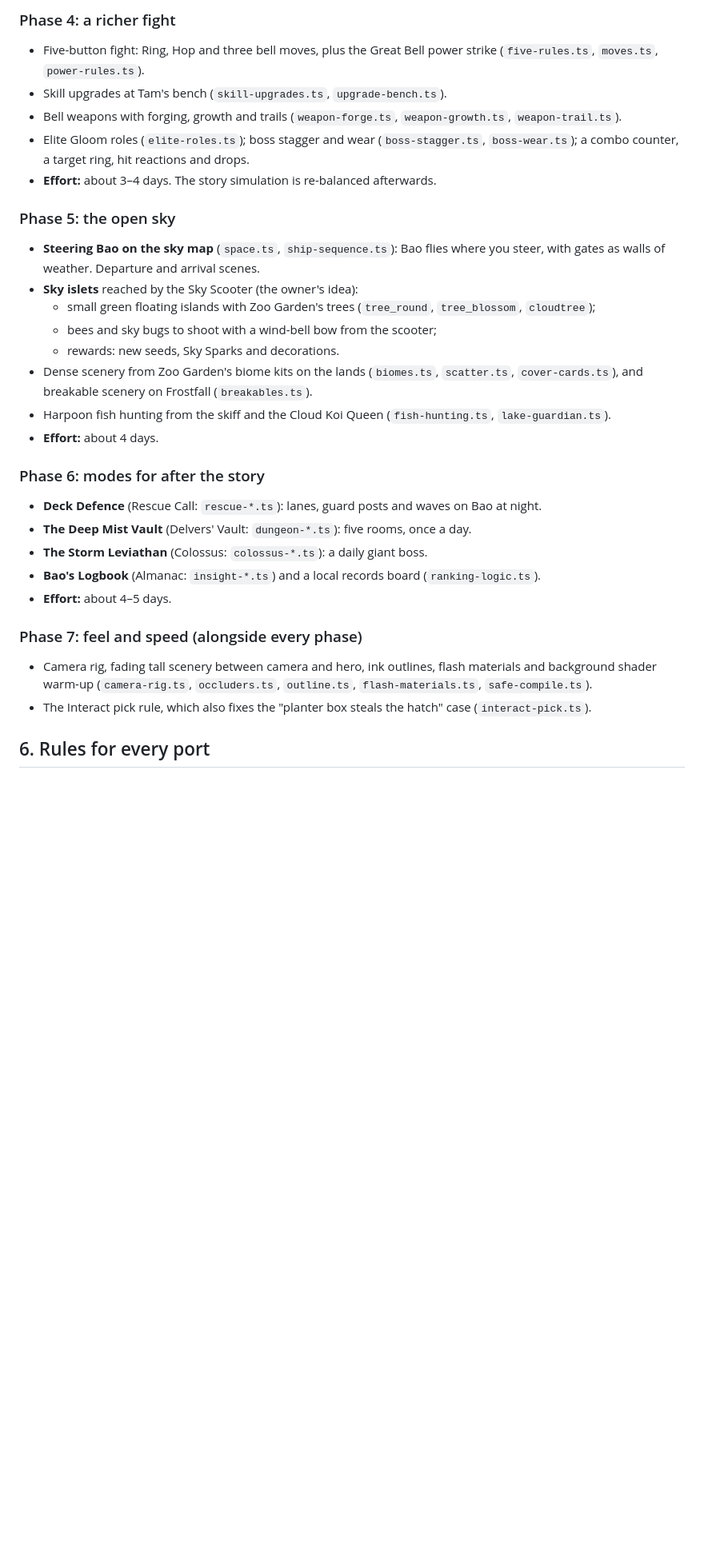
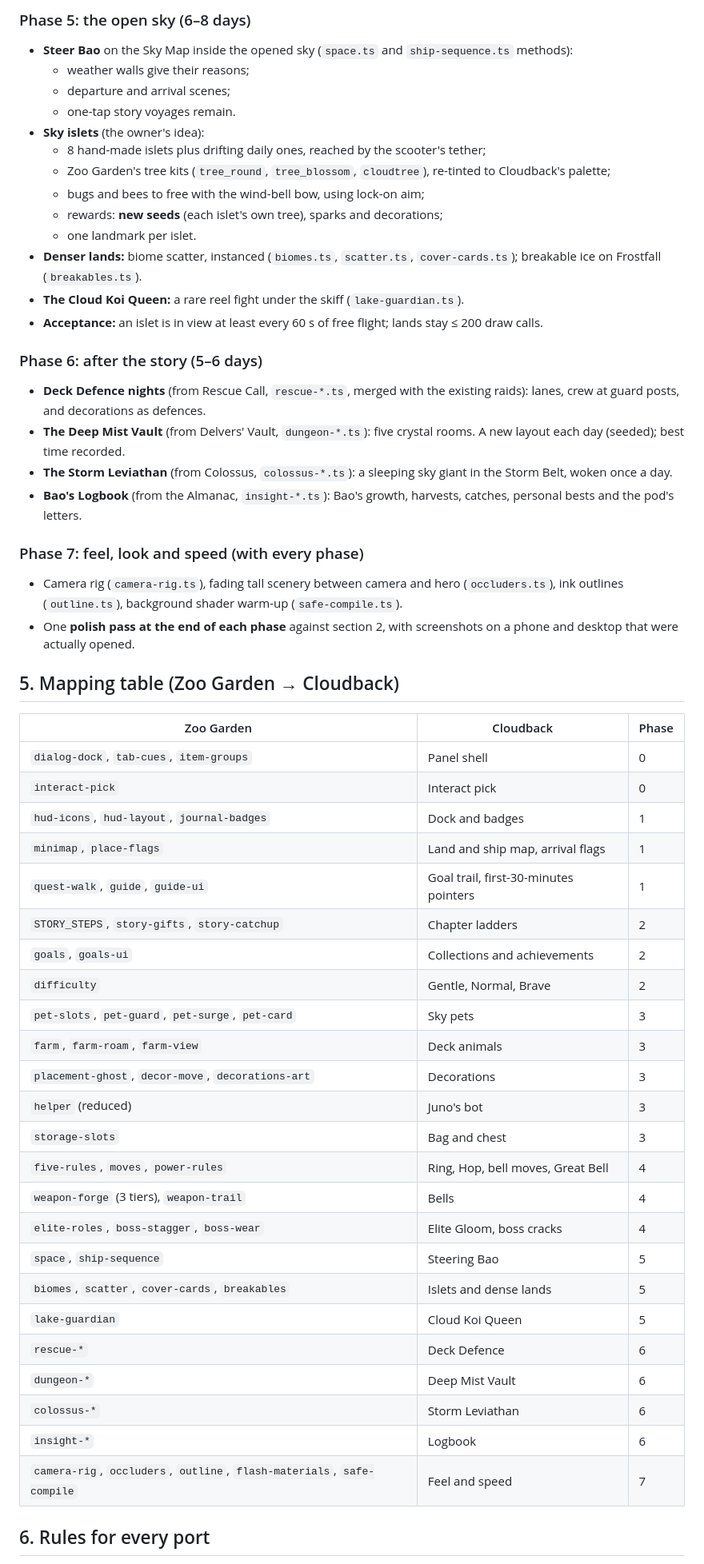
Before and after one commit to buicongnguyen/new_cute_game, a Markdown page: docs/COPY-PLAN.md, the part around one of its changes. Shown at 80% size. GitHub-like rendering; blank space fills up the shorter version.

```diff
--- a/docs/COPY-PLAN.md
+++ b/docs/COPY-PLAN.md
@@ -125,31 +163,57 @@ Each phase ships on its own: tests, both browser suites, the phone check (11 px
 
-### Phase 4: a richer fight
-- Five-button fight: Ring, Hop and three bell moves, plus the Great Bell power strike (`five-rules.ts`, `moves.ts`, `power-rules.ts`).
-- Skill upgrades at Tam's bench (`skill-upgrades.ts`, `upgrade-bench.ts`).
-- Bell weapons with forging, growth and trails (`weapon-forge.ts`, `weapon-growth.ts`, `weapon-trail.ts`).
-- Elite Gloom roles (`elite-roles.ts`); boss stagger and wear (`boss-stagger.ts`, `boss-wear.ts`); a combo counter, a target ring, hit reactions and drops.
-- **Effort:** about 3–4 days. The story simulation is re-balanced afterwards.
+### Phase 5: the open sky (6–8 days)
+- **Steer Bao** on the Sky Map inside the opened sky (`space.ts` and `ship-sequence.ts` methods):
+  - weather walls give their reasons;
+  - departure and arrival scenes;
+  - one-tap story voyages remain.
+- **Sky islets** (the owner's idea):
+  - 8 hand-made islets plus drifting daily ones, reached by the scooter's tether;
+  - Zoo Garden's tree kits (`tree_round`, `tree_blossom`, `cloudtree`), re-tinted to Cloudback's palette;
+  - bugs and bees to free with the wind-bell bow, using lock-on aim;
+  - rewards: **new seeds** (each islet's own tree), sparks and decorations;
+  - one landmark per islet.
+- **Denser lands:** biome scatter, instanced (`biomes.ts`, `scatter.ts`, `cover-cards.ts`); breakable ice on Frostfall (`breakables.ts`).
+- **The Cloud Koi Queen:** a rare reel fight under the skiff (`lake-guardian.ts`).
+- **Acceptance:** an islet is in view at least every 60 s of free flight; lands stay ≤ 200 draw calls.
 
-### Phase 5: the open sky
-- **Steering Bao on the sky map** (`space.ts`, `ship-sequence.ts`): Bao flies where you steer, with gates as walls of weather. Departure and arrival scenes.
-- **Sky islets** reached by the Sky Scooter (the owner's idea):
-  - small green floating islands with Zoo Garden's trees (`tree_round`, `tree_blossom`, `cloudtree`);
-  - bees and sky bugs to shoot with a wind-bell bow from the scooter;
-  - rewards: new seeds, Sky Sparks and decorations.
-- Dense scenery from Zoo Garden's biome kits on the lands (`biomes.ts`, `scatter.ts`, `cover-cards.ts`), and breakable scenery on Frostfall (`breakables.ts`).
-- Harpoon fish hunting from the skiff and the Cloud Koi Queen (`fish-hunting.ts`, `lake-guardian.ts`).
-- **Effort:** about 4 days.
+### Phase 6: after the story (5–6 days)
+- **Deck Defence nights** (from Rescue Call, `rescue-*.ts`, merged with the existing raids): lanes, crew at guard posts, and decorations as defences.
+- **The Deep Mist Vault** (from Delvers' Vault, `dungeon-*.ts`): five crystal rooms. A new layout each day (seeded); best time recorded.
+- **The Storm Leviathan** (from Colossus, `colossus-*.ts`): a sleeping sky giant in the Storm Belt, woken once a day.
+- **Bao's Logbook** (from the Almanac, `insight-*.ts`): Bao's growth, harvests, catches, personal bests and the pod's letters.
 
-### Phase 6: modes for after the story
-- **Deck Defence** (Rescue Call: `rescue-*.ts`): lanes, guard posts and waves on Bao at night.
-- **The Deep Mist Vault** (Delvers' Vault: `dungeon-*.ts`): five rooms, once a day.
-- **The Storm Leviathan** (Colossus: `colossus-*.ts`): a daily giant boss.
-- **Bao's Logbook** (Almanac: `insight-*.ts`) and a local records board (`ranking-logic.ts`).
-- **Effort:** about 4–5 days.
+### Phase 7: feel, look and speed (with every phase)
+- Camera rig (`camera-rig.ts`), fading tall scenery between camera and hero (`occluders.ts`), ink outlines (`outline.ts`), background shader warm-up (`safe-compile.ts`).
+- One **polish pass at the end of each phase** against section 2, with screenshots on a phone and desktop that were actually opened.
 
-### Phase 7: feel and speed (alongside every phase)
-- Camera rig, fading tall scenery between camera and hero, ink outlines, flash materials and background shader warm-up (`camera-rig.ts`, `occluders.ts`, `outline.ts`, `flash-materials.ts`, `safe-compile.ts`).
-- The Interact pick rule, which also fixes the "planter box steals the hatch" case (`interact-pick.ts`).
+## 5. Mapping table (Zoo Garden → Cloudback)
+
+| Zoo Garden | Cloudback | Phase |
+|---|---|---|
+| `dialog-dock`, `tab-cues`, `item-groups` | Panel shell | 0 |
+| `interact-pick` | Interact pick | 0 |
+| `hud-icons`, `hud-layout`, `journal-badges` | Dock and badges | 1 |
+| `minimap`, `place-flags` | Land and ship map, arrival flags | 1 |
+| `quest-walk`, `guide`, `guide-ui` | Goal trail, first-30-minutes pointers | 1 |
+| `STORY_STEPS`, `story-gifts`, `story-catchup` | Chapter ladders | 2 |
+| `goals`, `goals-ui` | Collections and achievements | 2 |
+| `difficulty` | Gentle, Normal, Brave | 2 |
+| `pet-slots`, `pet-guard`, `pet-surge`, `pet-card` | Sky pets | 3 |
+| `farm`, `farm-roam`, `farm-view` | Deck animals | 3 |
+| `placement-ghost`, `decor-move`, `decorations-art` | Decorations | 3 |
+| `helper` (reduced) | Juno's bot | 3 |
+| `storage-slots` | Bag and chest | 3 |
+| `five-rules`, `moves`, `power-rules` | Ring, Hop, bell moves, Great Bell | 4 |
+| `weapon-forge` (3 tiers), `weapon-trail` | Bells | 4 |
+| `elite-roles`, `boss-stagger`, `boss-wear` | Elite Gloom, boss cracks | 4 |
+| `space`, `ship-sequence` | Steering Bao | 5 |
+| `biomes`, `scatter`, `cover-cards`, `breakables` | Islets and dense lands | 5 |
+| `lake-guardian` | Cloud Koi Queen | 5 |
+| `rescue-*` | Deck Defence | 6 |
+| `dungeon-*` | Deep Mist Vault | 6 |
+| `colossus-*` | Storm Leviathan | 6 |
+| `insight-*` | Logbook | 6 |
+| `camera-rig`, `occluders`, `outline`, `flash-materials`, `safe-compile` | Feel and speed | 7 |
 
 ## 6. Rules for every port
 
```
Also changed, not shown: other parts of docs/COPY-PLAN.md (+169 -113 lines).
